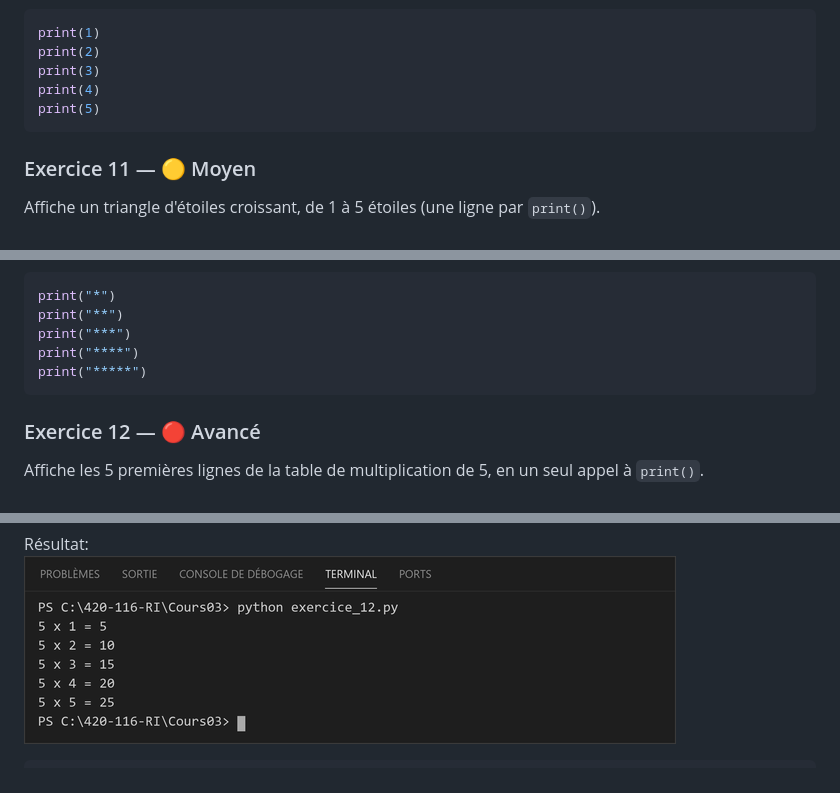
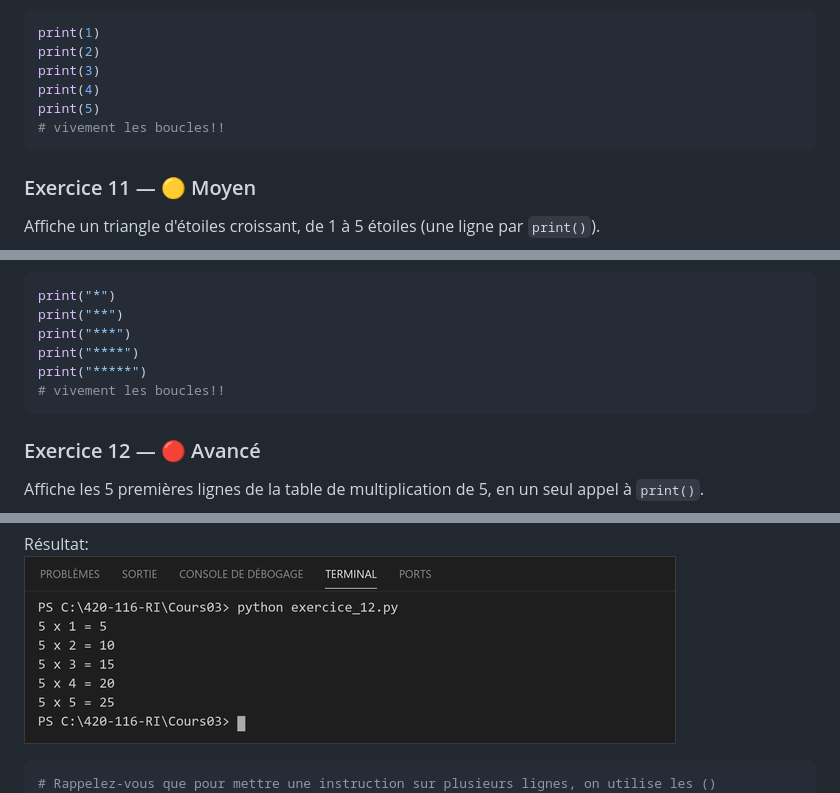
Before and after one commit to dbrouillette/programmation1_a2026, a Markdown page: Cours 03/Exercices/Réponses_Cours_03_1.md, 3 parts joined by grey strips. Rendered like a GitHub page.

````diff
--- a/Cours 03/Exercices/Réponses_Cours_03_1.md
+++ b/Cours 03/Exercices/Réponses_Cours_03_1.md
@@ -153,6 +156,7 @@ print(2)
 print(3)
 print(4)
 print(5)
+# vivement les boucles!!
 ```
 
 ### Exercice 11 — 🟡 Moyen
@@ -168,6 +172,7 @@ print("**")
 print("***")
 print("****")
 print("*****")
+# vivement les boucles!!
 ```
 
 ### Exercice 12 — 🔴 Avancé
@@ -178,6 +183,7 @@ Résultat:
 ![Exercice 12](../../images/cours03/exercice-12.png)
 
 ```python
+# Rappelez-vous que pour mettre une instruction sur plusieurs lignes, on utilise les ()
 table = (
     "5 x 1 = 5\n"
     "5 x 2 = 10\n"
````
Also changed, not shown: other parts of Cours 03/Exercices/Réponses_Cours_03_1.md (+5 -2 lines), Cours 03/Exercices/Exercices_Cours_03_1.md (+15 -3 lines), images/cours03/exercice-03.png.
